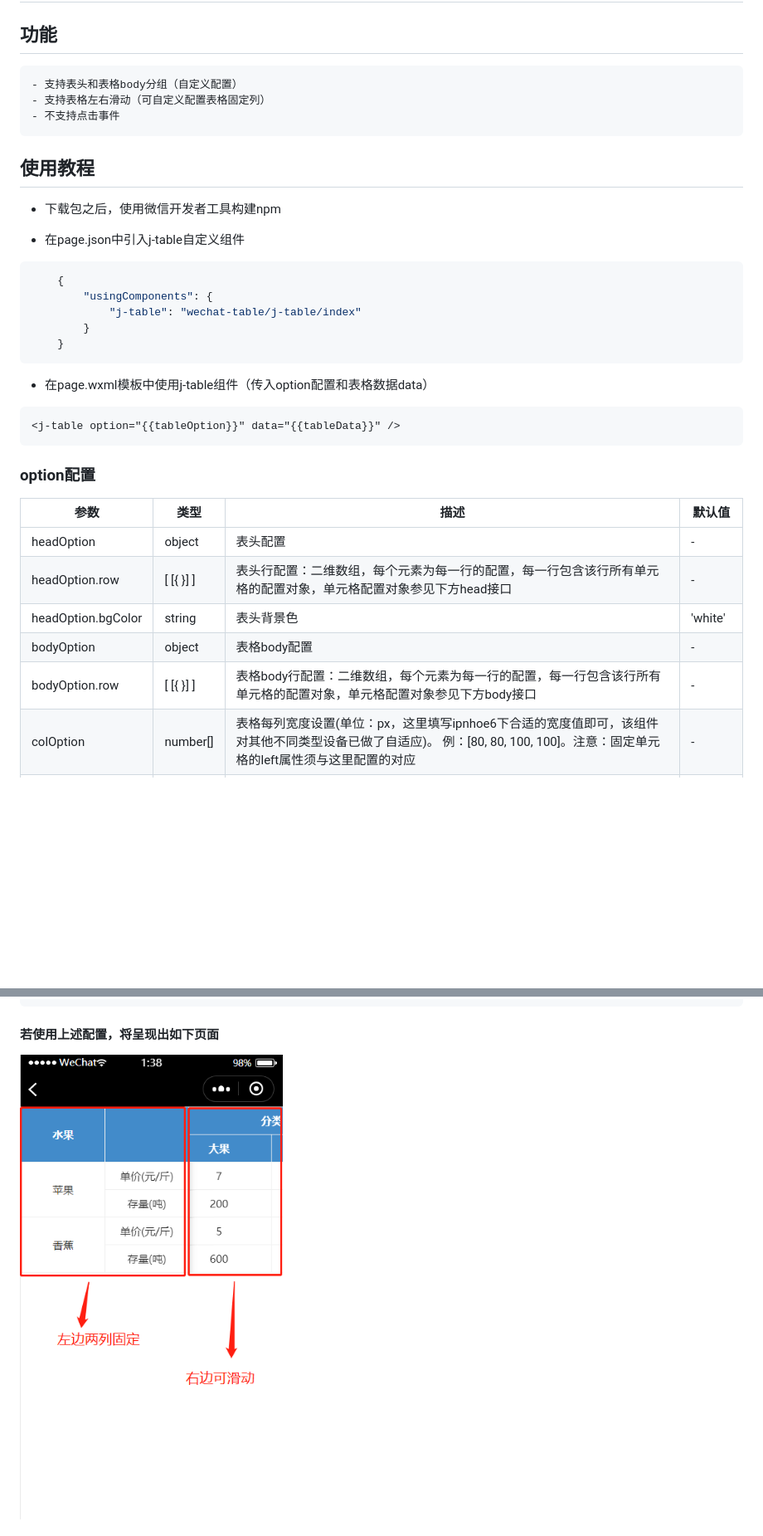
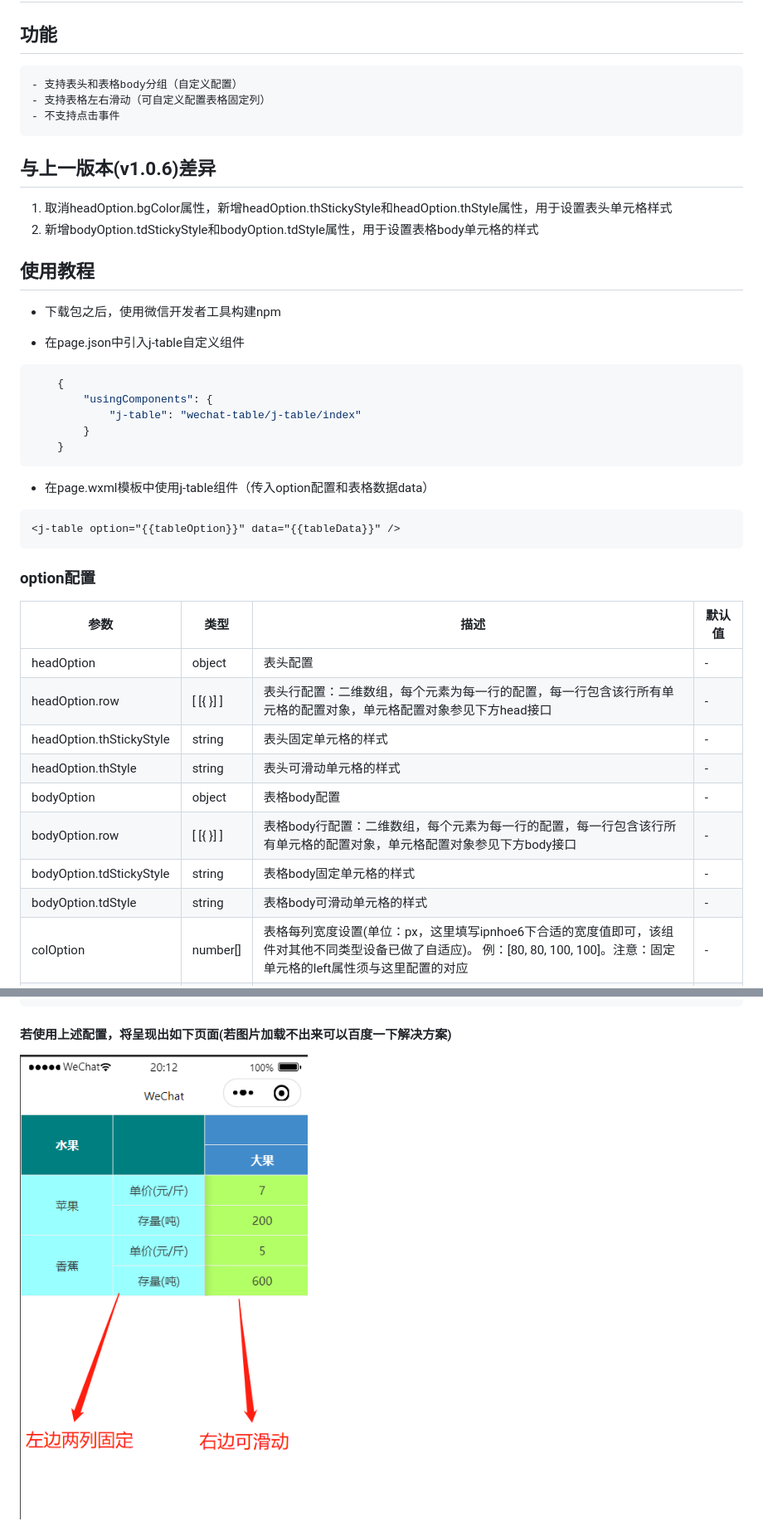
Before and after one commit to jackieliu007/wechat-table, a Markdown page: README.md, 2 parts joined by grey strips. Shown at 83% size. Drawn GitHub-style; pictures changed too: images/j-table-example.jpg; blank space fills up the shorter version.

Commit message:
修复了一个不严谨的拼写错误bodyOption拼成了bodyOptiton；新增属性用于设置单元格样式

````diff
--- a/README.md
+++ b/README.md
@@ -6,13 +6,18 @@
     - 支持表格左右滑动（可自定义配置表格固定列）
     - 不支持点击事件
 
+## 与上一版本(v1.0.6)差异
+
+1. 取消headOption.bgColor属性，新增headOption.thStickyStyle和headOption.thStyle属性，用于设置表头单元格样式
+2. 新增bodyOption.tdStickyStyle和bodyOption.tdStyle属性，用于设置表格body单元格的样式
+
 ## 使用教程
 
 * 下载包之后，使用微信开发者工具构建npm
 
 * 在page.json中引入j-table自定义组件
 
-``` js
+```js
     {
         "usingComponents": {
             "j-table": "wechat-table/j-table/index"
@@ -22,7 +27,7 @@
 
 * 在page.wxml模板中使用j-table组件（传入option配置和表格数据data）
 
-``` html
+```html
 <j-table option="{{tableOption}}" data="{{tableData}}" />
 ```
 
@@ -32,9 +37,12 @@
 |-----|-----|-----|-------|
 | headOption | object  | 表头配置   | -     |
 | headOption.row | [ [{ }] ]  | 表头行配置：二维数组，每个元素为每一行的配置，每一行包含该行所有单元格的配置对象，单元格配置对象参见下方head接口   | -     |
-| headOption.bgColor | string  | 表头背景色   | 'white'     |
+| headOption.thStickyStyle | string  | 表头固定单元格的样式   | -     |
+| headOption.thStyle | string  | 表头可滑动单元格的样式   | -     |
 | bodyOption | object  | 表格body配置   | -     |
 | bodyOption.row | [ [{ }] ]  | 表格body行配置：二维数组，每个元素为每一行的配置，每一行包含该行所有单元格的配置对象，单元格配置对象参见下方body接口   | -     |
+| bodyOption.tdStickyStyle | string  | 表格body固定单元格的样式   | -     |
+| bodyOption.tdStyle | string  | 表格body可滑动单元格的样式   | -     |
 | colOption | number[]  | 表格每列宽度设置(单位：px，这里填写ipnhoe6下合适的宽度值即可，该组件对其他不同类型设备已做了自适应)。 例：[80, 80, 100, 100]。注意：固定单元格的left属性须与这里配置的对应   | -     |
 | width | number  | 表格宽度(单位：px，这里填写ipnhoe6下合适的宽度值即可，该组件对其他不同类型设备已做了自适应)。 | 设备宽度     |
 
@@ -142,6 +153,6 @@ option: {
 ]
 ```
 
-#### 若使用上述配置，将呈现出如下页面
+#### 若使用上述配置，将呈现出如下页面(若图片加载不出来可以百度一下解决方案)
 
 ![示例图片](./images/j-table-example.jpg)
````
Also changed, not shown: other parts of README.md (+12 -5 lines), images/wechat-table.gif (added), 7 other files.
